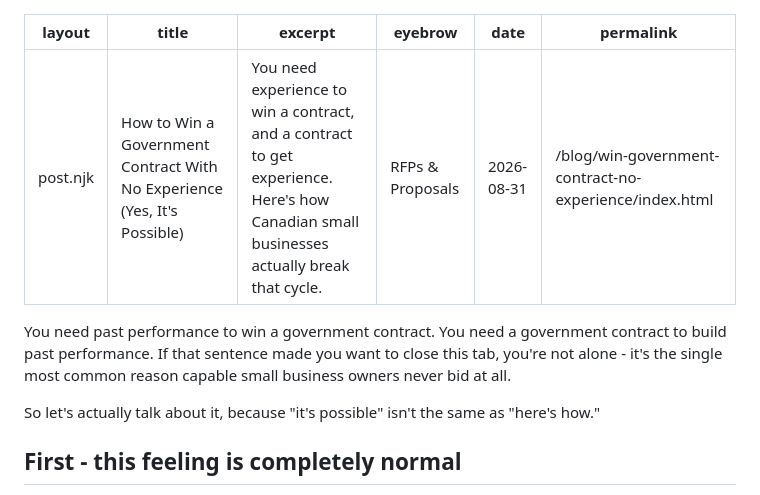
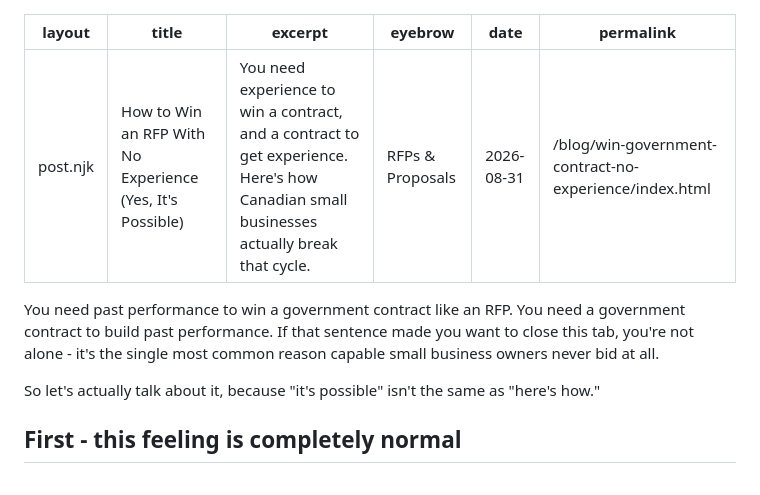
Before and after one commit to akilialey/akiliweb, a Markdown page: blog/win-government-contract-no-experience.md, the part around the change. Rendered like a GitHub page.

Commit message:
Update win-government-contract-no-experience.md
Rfp instead of gov contract

```diff
--- a/blog/win-government-contract-no-experience.md
+++ b/blog/win-government-contract-no-experience.md
@@ -1,13 +1,13 @@
 ---
 layout: post.njk
-title: How to Win a Government Contract With No Experience (Yes, It's Possible)
+title: How to Win an RFP With No Experience (Yes, It's Possible)
 excerpt: You need experience to win a contract, and a contract to get experience. Here's how Canadian small businesses actually break that cycle.
 eyebrow: RFPs & Proposals
 date: 2026-08-31
 permalink: /blog/win-government-contract-no-experience/index.html
 ---
 
-You need past performance to win a government contract. You need a government contract to build past performance. If that sentence made you want to close this tab, you're not alone - it's the single most common reason capable small business owners never bid at all.
+You need past performance to win a government contract like an RFP. You need a government contract to build past performance. If that sentence made you want to close this tab, you're not alone - it's the single most common reason capable small business owners never bid at all.
 
 So let's actually talk about it, because "it's possible" isn't the same as "here's how."
 
```
